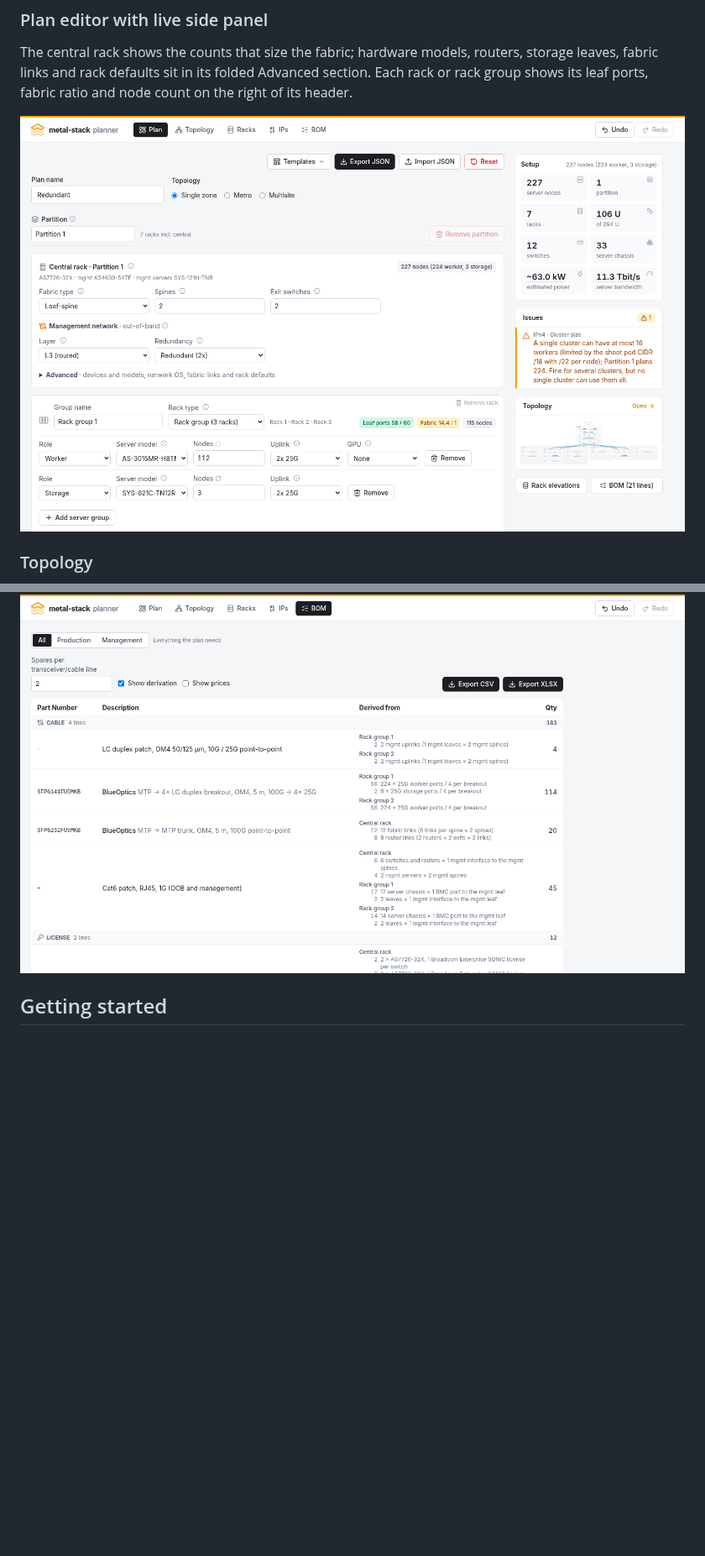
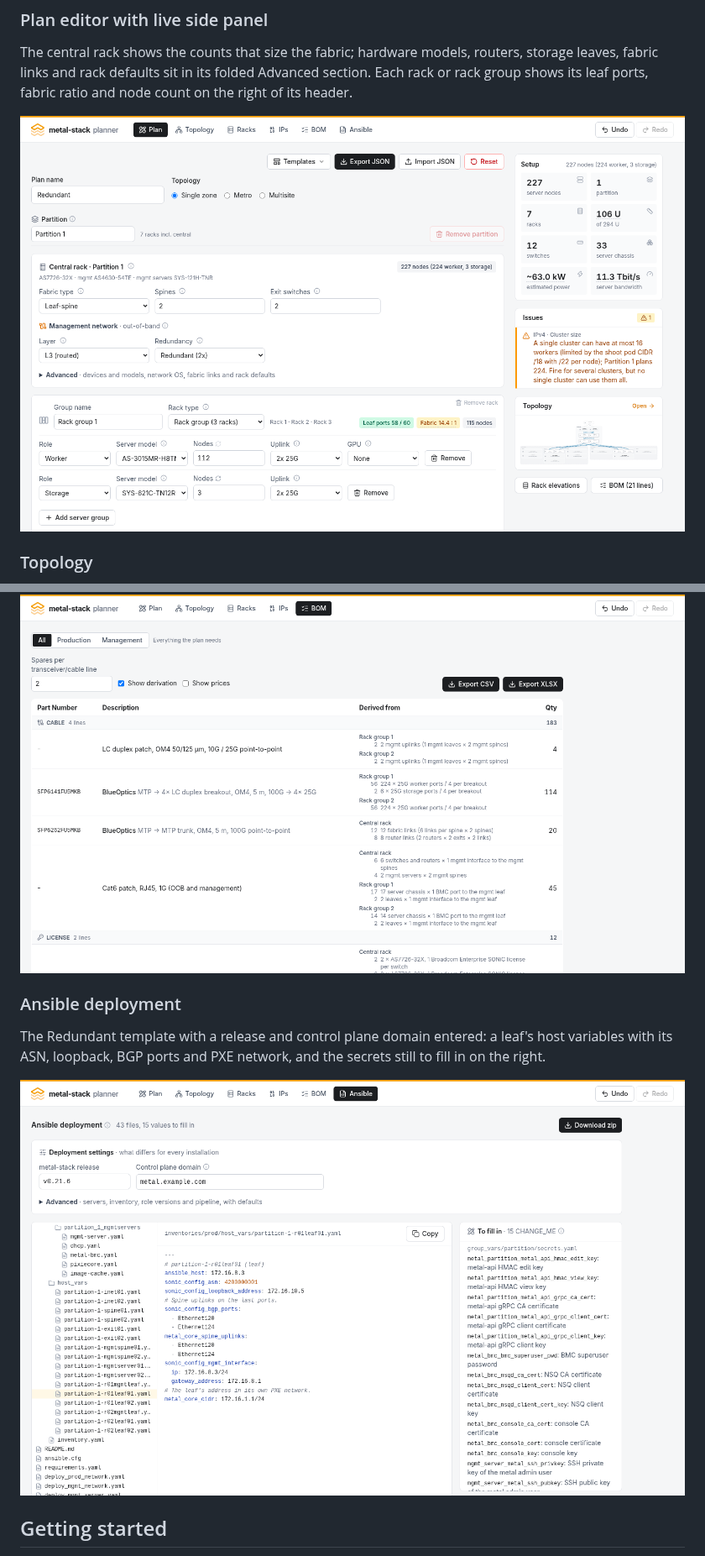
Before and after one commit to metal-stack/planner, a Markdown page: README.md, 2 parts joined by grey strips. Shown at 84% size. GitHub-like rendering; pictures changed too: docs/screenshots/ansible.png (added), docs/screenshots/plan.png; blank space fills up the shorter version.

```diff
--- a/README.md
+++ b/README.md
@@ -131,6 +136,13 @@ With derivation shown: every quantity broken down by central rack and rack group
 
 ![BOM](docs/screenshots/bom.png)
 
+### Ansible deployment
+
+The Redundant template with a release and control plane domain entered: a leaf's host variables
+with its ASN, loopback, BGP ports and PXE network, and the secrets still to fill in on the right.
+
+![Ansible deployment](docs/screenshots/ansible.png)
+
 ## Getting started
 
 The planner runs at **[https://metal-stack.github.io/planner/](https://metal-stack.github.io/planner/)** — no install, no account, nothing leaves your browser.
```
Also changed, not shown: other parts of README.md (+18 -9 lines), 2 other files.
